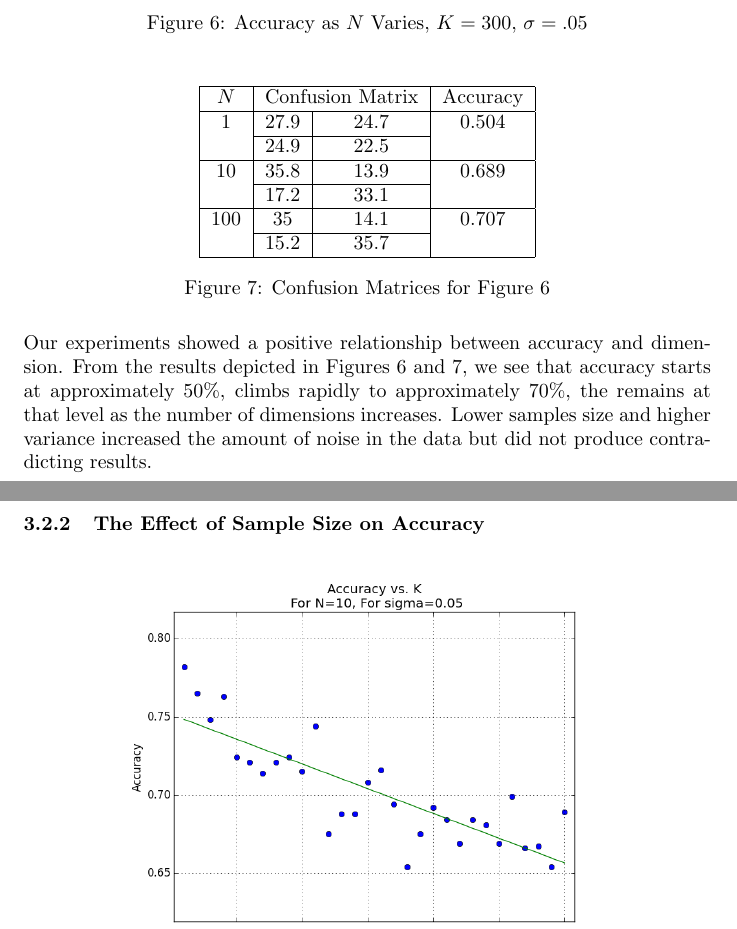
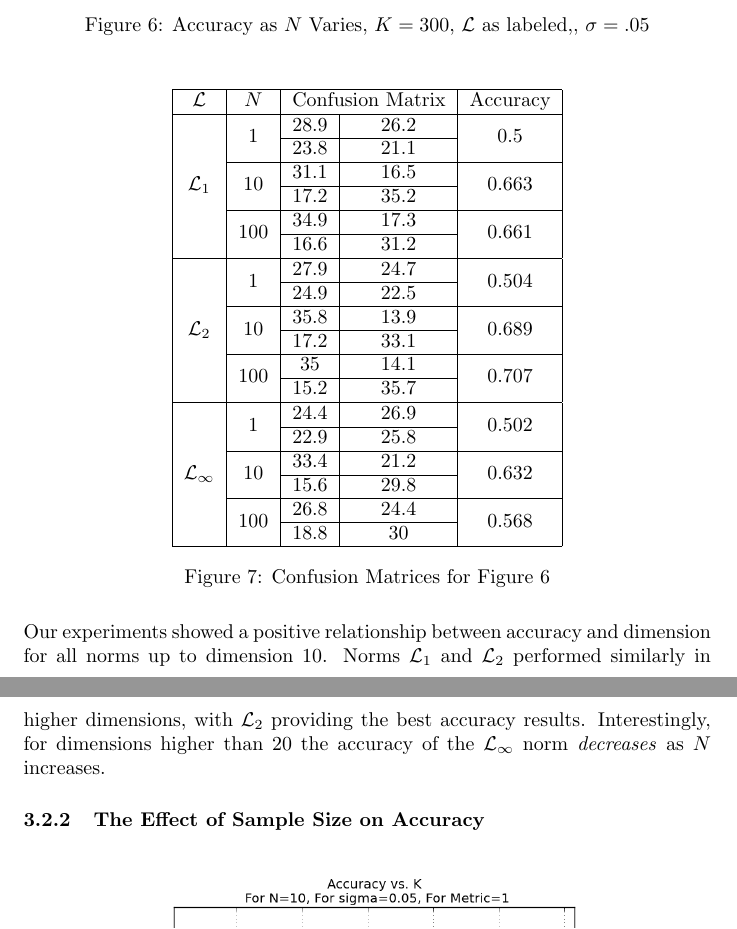
Before and after one commit to miannelli/machine_learning, a LaTeX paper (report/ml-midterm.tex): two parts of pages 13 and 14 of 17 before the commit and two parts of pages 14 and 15 of 22 after it, joined at a grey line, cut so that both start at the same text. The pictures show the PDF file report/ml-midterm.pdf that the author committed with the source.

Commit message:
Updated Plots, Tables, Narrative
Updated all plots, tables, and narratives for Exp 1-2. If you’d like,
you can add additional narrative to explain the results.

```diff
--- a/report/ml-midterm.tex
+++ b/report/ml-midterm.tex
@@ -249,5 +251,5 @@ $$
 \subsubsection{The Effect of Dimension on Accuracy}
 \begin{figure}[H]
     \centering
-        \includegraphics[width=\textwidth]{l-experiment1-2-accuracy-n-k-300-s-005.png}
-    \caption{Accuracy as $N$ Varies, $K=300$, $\sigma=.05$}\label{fig:exp1-2-accuracy-n}
+    \begin{subfigure}[h]{.75\textwidth}
+        \includegraphics[width=\textwidth]{l-experiment1-2-accuracy-n-k-300-s-005-l1.png}
@@ -254,5 +264,16 @@ $$
 \end{figure}
 \begin{figure}[H]
 \centering
-\begin{tabular}{|c|c|c|c|}
+   \ContinuedFloat
+    \begin{subfigure}[h]{.75\textwidth}
+    	\includegraphics[width=\textwidth]{l-experiment1-2-accuracy-n-k-300-s-005-linf.png}
+    	\caption{$\mathcal{L}_{\infty}$}
+	\label{fig:exp1-2-accuracy-n-inf}
+    \end{subfigure}
+    	\caption{Accuracy as $N$ Varies, $K=300$, $\mathcal{L}$ as labeled,, $\sigma=.05$}
+    \label{fig:exp1-2-accuracy-n}
+\end{figure}
+\begin{figure}[H]
+\centering
+\begin{tabular}{|c|c|c|c|c|}
 \hline
@@ -260,24 +282,48 @@ $N$&\multicolumn{2}{|c|}{Confusion Matrix}&Accuracy\\
 \hline
-1&27.9&24.7&0.504\\
-\cline{2-3}
-&24.9&22.5&\\
+\multirow{6}{*}{$\mathcal{L}_1$}&\multirow{2}{*}{1}&28.9&26.2&\multirow{2}{*}{0.5}\\
+\cline{3-4}
+&&23.8&21.1&\\
+\cline{2-5}
+&\multirow{2}{*}{10}&31.1&16.5&\multirow{2}{*}{0.663}\\
+\cline{3-4}
+&&17.2&35.2&\\
+\cline{2-5}
+&\multirow{2}{*}{100}&34.9&17.3&\multirow{2}{*}{0.661}\\
+\cline{3-4}
+&&16.6&31.2&\\
+%metric 2
 \hline
-10&35.8&13.9&	0.689\\
-\cline{2-3}
-&17.2&33.1&\\
+\multirow{6}{*}{$\mathcal{L}_2$}&\multirow{2}{*}{1}&27.9&24.7&\multirow{2}{*}{0.504}\\
+\cline{3-4}
+&&24.9&22.5&\\
+\cline{2-5}
+&\multirow{2}{*}{10}&35.8&13.9&\multirow{2}{*}{0.689}\\
+\cline{3-4}
+&&17.2&33.1&\\
+\cline{2-5}
+&\multirow{2}{*}{100}&35&14.1&\multirow{2}{*}{0.707}\\
+\cline{3-4}
+&&15.2&35.7&\\
+%metric inf
 \hline
-100&35&14.1&0.707\\
-\cline{2-3}
-&15.2&35.7&\\
+\multirow{6}{*}{$\mathcal{L}_{\infty}$}&\multirow{2}{*}{1}&24.4&26.9&\multirow{2}{*}{0.502}\\
+\cline{3-4}
+&&22.9&25.8&\\
+\cline{2-5}
+&\multirow{2}{*}{10}&33.4&21.2&\multirow{2}{*}{0.632}\\
+\cline{3-4}
+&&15.6&29.8&\\
+\cline{2-5}
+&\multirow{2}{*}{100}&26.8&24.4&\multirow{2}{*}{0.568}\\
+\cline{3-4}
+&&18.8&30&\\
 \hline
 \end{tabular}
 \caption{Confusion Matrices for Figure \ref{fig:exp1-2-accuracy-n}}\label{fig:cm-exp1-2-accuracy-n}
 \end{figure}
-Our experiments showed a positive relationship between accuracy and dimension. From the results depicted in Figures \ref{fig:exp1-2-accuracy-n} and \ref{fig:cm-exp1-2-accuracy-n}, we see that accuracy starts at approximately 50\%, climbs rapidly to approximately 70\%, the remains at that level as the number of dimensions increases. Lower samples size and higher variance increased the amount of noise in the data but did not produce contradicting results.
+Our experiments showed a positive relationship between accuracy and dimension for all norms up to dimension 10. Norms $\mathcal{L}_1$ and $\mathcal{L}_2$ performed similarly in higher dimensions, with $\mathcal{L}_2$ providing the best accuracy results. Interestingly, for dimensions higher than 20 the accuracy of the $\mathcal{L}_{\infty}$ norm \emph{decreases} as $N$ increases.
 \subsubsection{The Effect of Sample Size on Accuracy}
 \begin{figure}[H]
     \centering
     \begin{subfigure}[h]{0.75\textwidth}
-        \includegraphics[width=\textwidth]{l-experiment1-2-accuracy-k-n-10-s-005.png}
-        \caption{$N=10$}
-        \label{fig:exp2k1}
+        \includegraphics[width=\textwidth]{l-experiment1-2-accuracy-k-n-10-s-005-l1.png}
@@ -291,4 +338,3 @@ Our experiments showed a positive relationship between accuracy and dimension. F
 \end{figure}
 \begin{figure}[H]
 \centering
-\begin{tabular}{|c|c|c|c|}
@@ -295 +362,11 @@ Our experiments showed a positive relationship between accuracy and dimension. F
+        \includegraphics[width=\textwidth]{l-experiment1-2-accuracy-k-n-100-s-005-linf.png}
+        \caption{$\mathcal{L}_{\infty}$, $N=100$}
+        \label{fig:exp2k2-inf}
+    \end{subfigure}
+    \caption{Accuracy as $K$ Varies, $N$ and $\mathcal{L}$ as labeled, $\sigma=.05$}
+    \label{fig:exp1-2-accuracy-k}
+\end{figure}
+\begin{figure}[H]
+\centering
+\begin{tabular}{|c|c|c|c|c|}
 \hline
@@ -297,8 +375,14 @@ $K$&\multicolumn{2}{|c|}{Confusion Matrix}&Accuracy\\
 \hline
-10&47.3&12.9&0.777\\
-\cline{2-3}
-&9.4&30.4&\\
+\multirow{6}{*}{$\mathcal{L}_1$}&\multirow{2}{*}{10}&42.9&11.6&\multirow{2}{*}{0.765}\\
+\cline{3-4}
+&&11.9&33.6&\\
+\cline{2-5}
+&\multirow{2}{*}{100}&33.6&13.6&\multirow{2}{*}{0.722}\\
+\cline{3-4}
+&&14.2&38.6&\\
+\cline{2-5}
+&\multirow{2}{*}{300}&34.9&17.3&\multirow{2}{*}{0.661}\\
+\cline{3-4}
+&&16.6&31.2&\\
+%metric 2
 \hline
-100&32.8&15.6&0.716\\
-\cline{2-3}
-&12.8&38.8&\\
@@ -305,4 +394,8 @@ $K$&\multicolumn{2}{|c|}{Confusion Matrix}&Accuracy\\
+\cline{3-4}
+&&12.8&38.8&\\
+\cline{2-5}
+&\multirow{2}{*}{300}&35&14.1&\multirow{2}{*}{0.707}\\
+\cline{3-4}
+&&15.2&35.7&\\
+%metric inf
 \hline
-300&35&14.1&0.707\\
-\cline{2-3}
-&15.2&35.7&\\
@@ -309,2 +407,8 @@ $K$&\multicolumn{2}{|c|}{Confusion Matrix}&Accuracy\\
+\cline{3-4}
+&&21.4&29.9&\\
+\cline{2-5}
+&\multirow{2}{*}{300}&26.8&24.4&\multirow{2}{*}{0.568}\\
+\cline{3-4}
+&&18.8&30&\\
 \hline
 \end{tabular}
@@ -314,5 +418,5 @@ Our experiments showed a negative relationship between accuracy and sample size,
 \subsubsection{The Effect of Perturbation Variance on Accuracy}
 \begin{figure}[H]
     \centering
-        \includegraphics[width=\textwidth]{experiment1-2-sigmas.png}
-    \caption{Accuracy as $\sigma$ Varies, $N=100$,$K=300$}\label{fig:exp1-2-accuracy-s}
+    \begin{subfigure}[h]{.75\textwidth}
+    	\includegraphics[width=\textwidth]{experiment1-2-varsigma-1.png}
@@ -321,3 +433,11 @@ Our initial range of $\sigma$  did not reveal any significant correlation with a
+    \begin{subfigure}[h]{.75\textwidth}
+        \includegraphics[width=\textwidth]{experiment1-2-varsigma-inf.png}
+   	\caption{$\mathcal{L}_{\infty}$}
+    \end{subfigure}
+    \caption{Accuracy as $\sigma$ Varies, $\mathcal{L}$ as labeled, $N=100$, $K=300$}
+    \label{fig:exp1-2-accuracy-s}
+\end{figure}
+Our initial range of $\sigma$  did not reveal any significant correlation with accuracy, so the range of $\sigma$ was expanded from 0  to .7 inclusively in .1 increments, keeping $N$ and $K$ constant at 100 and 5000 respectively. 15 trials were run for each $\sigma$ value, and the results for each were averaged. In this expanded range, the accuracy decreased for norms $\mathcal{L}_{2}$ and $\mathcal{L}_{\infty}$, but \emph{increased} for $\mathcal{L}_{1}$.
 \subsubsection{On the Number of Classes and Accuracy}
 In order to discern the effect of the number of classes on accuracy, we performed additional experiments using class sets of varying cardinality:
 \begin{figure}[H]
```
Also changed, not shown: report/l-experiment1-2-accuracy-k-n-10-s-005-l1.png (added), report/l-experiment1-2-accuracy-k-n-10-s-005-l2.png (added), report/l-experiment1-2-accuracy-k-n-10-s-005-linf.png (added), report/l-experiment1-2-accuracy-k-n-10-s-005.png (deleted), report/l-experiment1-2-accuracy-k-n-100-s-005-l1.png (added), report/l-experiment1-2-accuracy-k-n-100-s-005-l2.png (added), report/l-experiment1-2-accuracy-k-n-100-s-005-linf.png (added), report/l-experiment1-2-accuracy-k-n-100-s-005.png (deleted), report/l-experiment1-2-accuracy-n-k-300-s-005-l1.png (added), report/l-experiment1-2-accuracy-n-k-300-s-005-l2.png (added), report/l-experiment1-2-accuracy-n-k-300-s-005-linf.png (added), report/l-experiment1-2-accuracy-n-k-300-s-005.png (deleted), report/ml-midterm.pdf, report/ml-midterm.tex (74 more changed lines), 7 other files.
